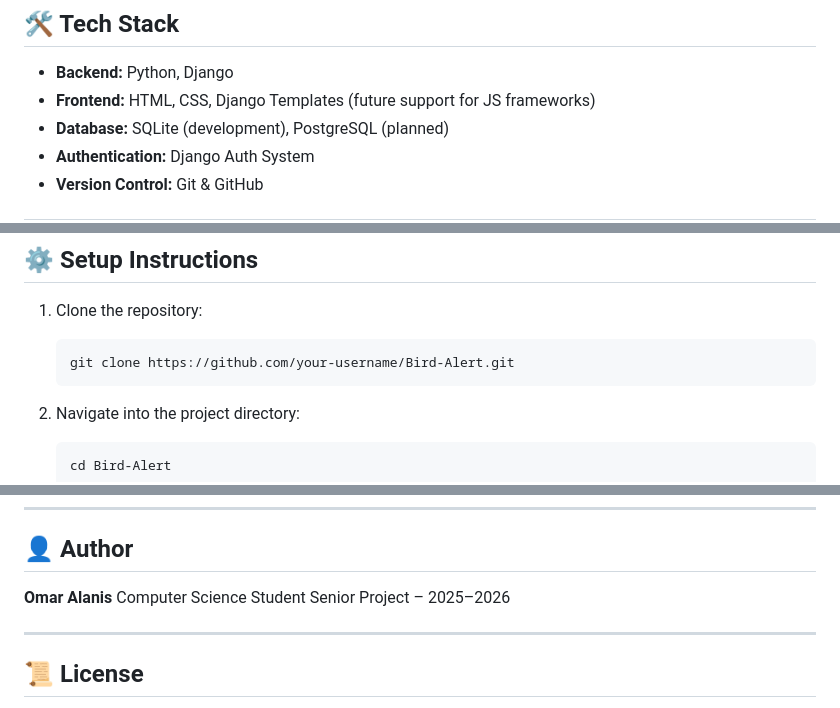
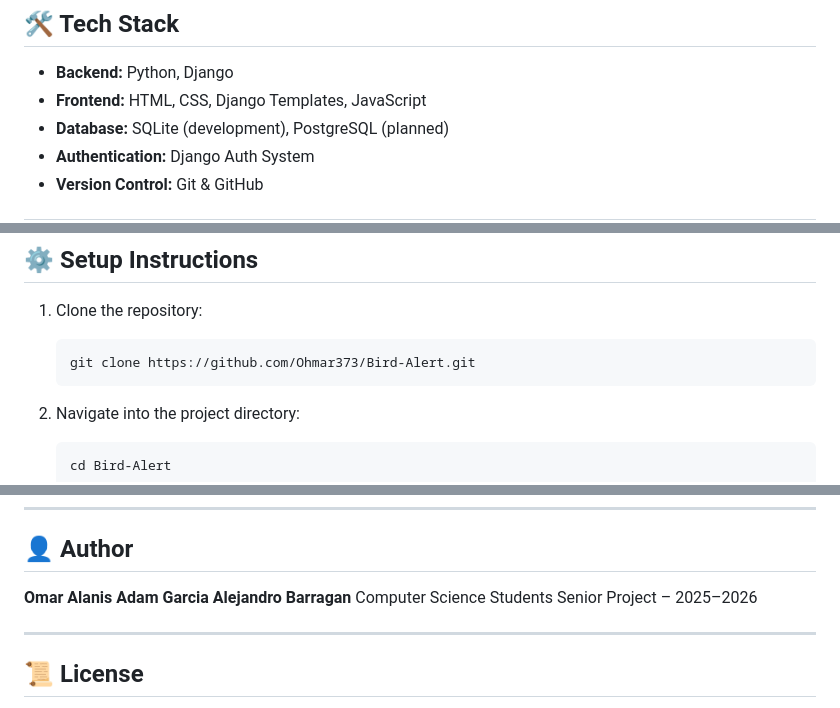
Before and after one commit to Ohmar373/Bird-Alert, a Markdown page: README.md, 3 parts joined by grey strips. Drawn GitHub-style.

Commit message:
Update tech stack and author information in README
Updated frontend tech stack to include JavaScript and modified author section to include additional contributors.

````diff
--- a/README.md
+++ b/README.md
@@ -25,7 +25,7 @@ This project is developed as a **Computer Science senior project** with an empha
 ## 🛠️ Tech Stack
 
 * **Backend:** Python, Django
-* **Frontend:** HTML, CSS, Django Templates (future support for JS frameworks)
+* **Frontend:** HTML, CSS, Django Templates, JavaScript
 * **Database:** SQLite (development), PostgreSQL (planned)
 * **Authentication:** Django Auth System
 * **Version Control:** Git & GitHub
@@ -84,7 +84,7 @@ This project focuses on applying core computer science and software engineering
 1. Clone the repository:
 
    ```bash
-   git clone https://github.com/your-username/Bird-Alert.git
+   git clone https://github.com/Ohmar373/Bird-Alert.git
    ```
 
 2. Navigate into the project directory:
@@ -129,7 +129,9 @@ This project focuses on applying core computer science and software engineering
 ## 👤 Author
 
 **Omar Alanis**
-Computer Science Student
+**Adam Garcia**
+**Alejandro Barragan**
+Computer Science Students
 Senior Project – 2025–2026
 
 ---
````
